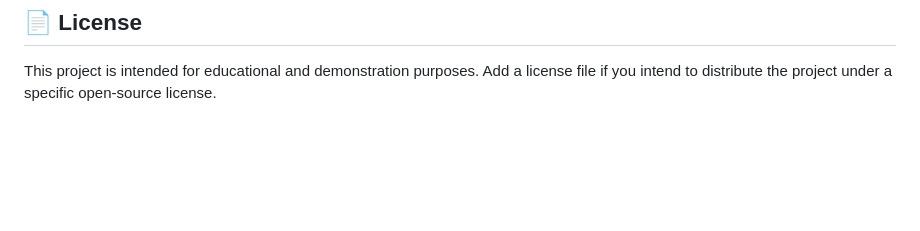
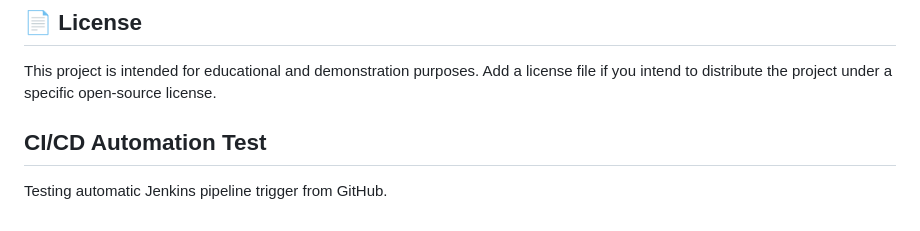
Before and after one commit to dhokanekrushna467-web/library-management-platform-aws, a Markdown page: README.md, the part around the change. Rendered like a GitHub page; blank space fills up the shorter version.

Commit message:
Test automatic Jenkins CI/CD trigger

```diff
--- a/README.md
+++ b/README.md
@@ -182,3 +182,7 @@ GitHub: [dhokanekrushna467-web](https://github.com/dhokanekrushna467-web)
 ## 📄 License
 
 This project is intended for educational and demonstration purposes. Add a license file if you intend to distribute the project under a specific open-source license.
+
+## CI/CD Automation Test
+
+Testing automatic Jenkins pipeline trigger from GitHub.
```
